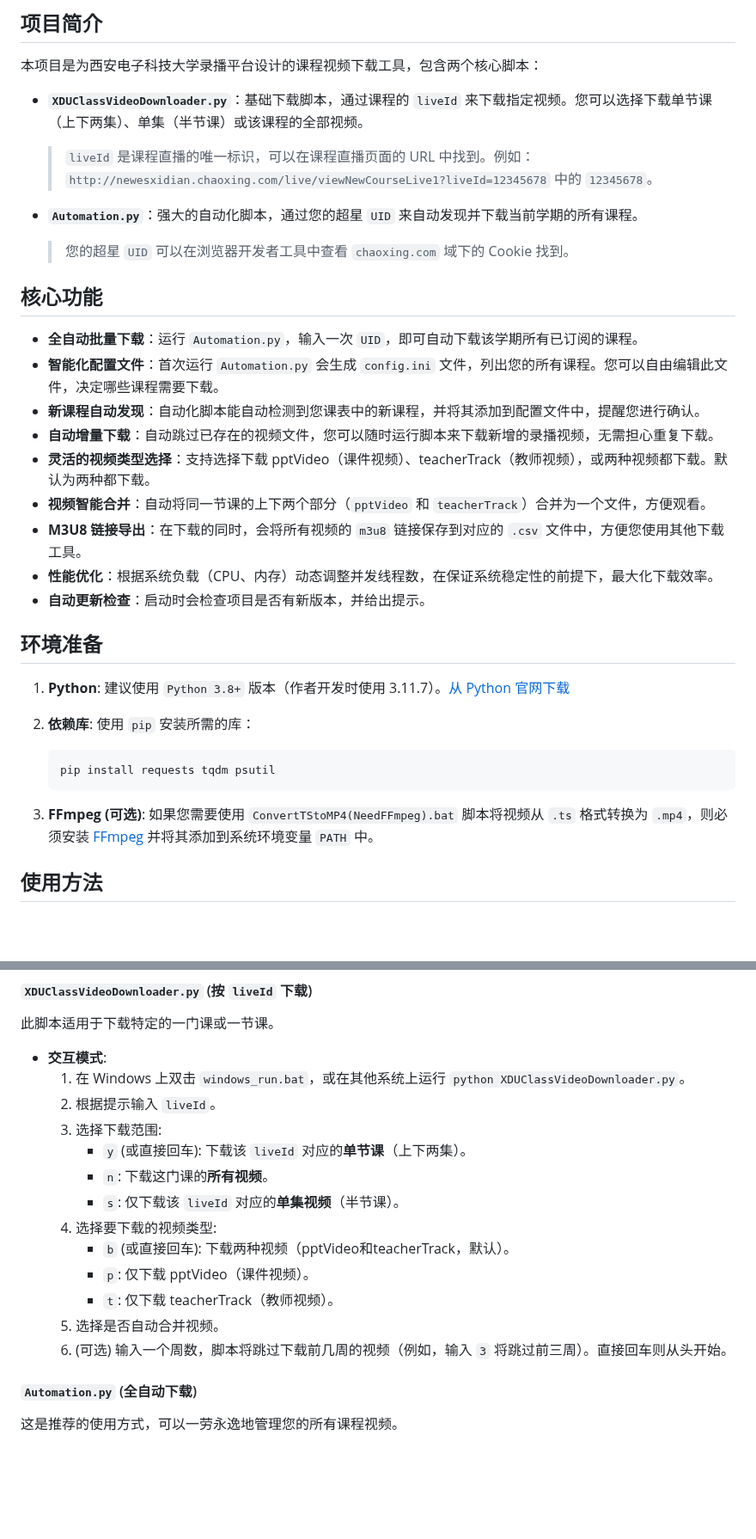
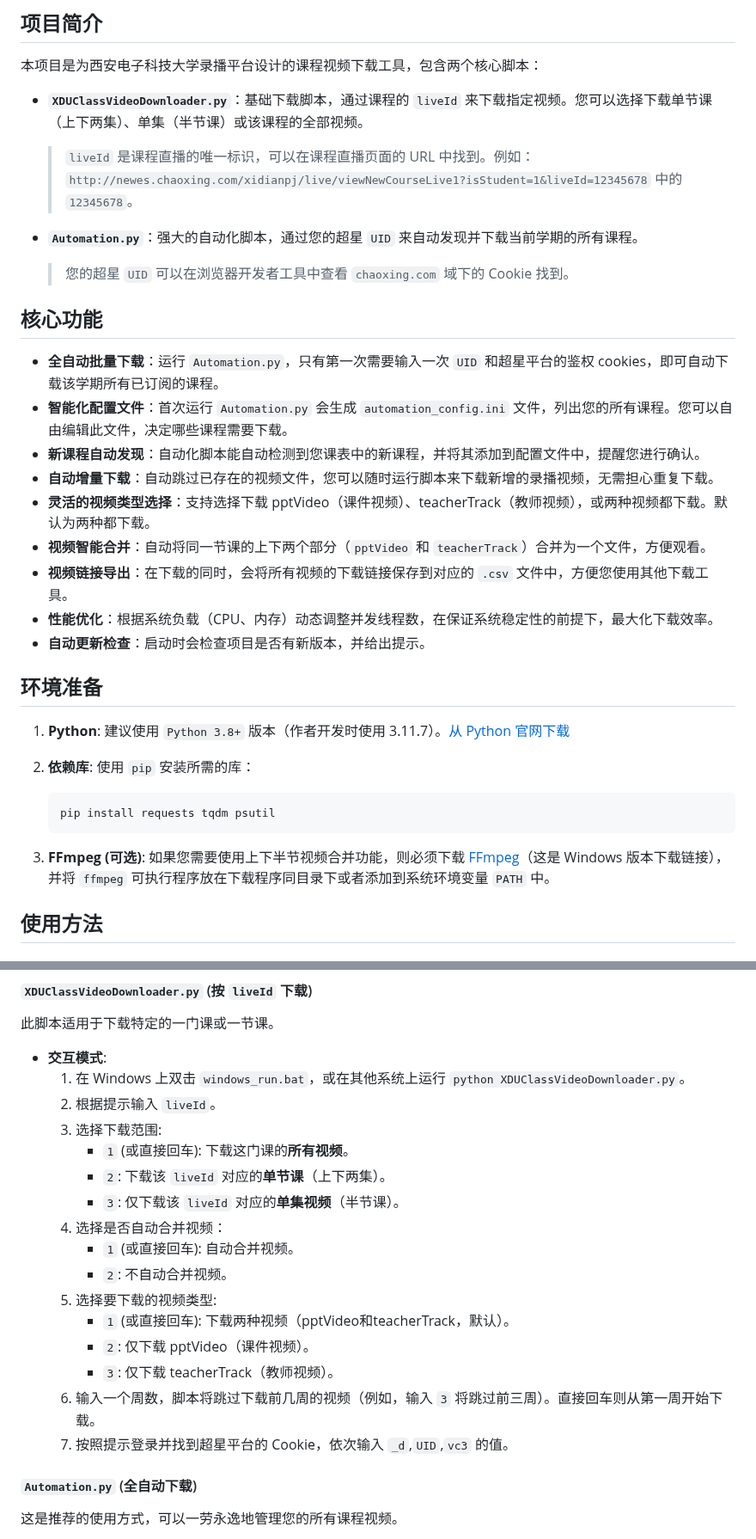
Before and after one commit to lsy223622/XDUClassVideoDownloader, a Markdown page: README.md, 2 parts joined by grey strips. Shown at 86% size. GitHub-like rendering; blank space fills up the shorter version.

Commit message:
Update README for new download and merge workflow
Revised instructions to reflect removal of vsd and upx dependencies, updated video merging and download logic to use direct MP4 links and local ffmpeg. Adjusted usage steps, command-line options, and configuration file details for improved clarity and accuracy. Removed references to ConvertTStoMP4 and updated descriptions for cookie input and semester/term options.

````diff
--- a/README.md
+++ b/README.md
@@ -46,20 +45,20 @@
 本项目是为西安电子科技大学录播平台设计的课程视频下载工具，包含两个核心脚本：
 
 - **`XDUClassVideoDownloader.py`**：基础下载脚本，通过课程的 `liveId` 来下载指定视频。您可以选择下载单节课（上下两集）、单集（半节课）或该课程的全部视频。
-    > `liveId` 是课程直播的唯一标识，可以在课程直播页面的 URL 中找到。例如：`http://newesxidian.chaoxing.com/live/viewNewCourseLive1?liveId=12345678` 中的 `12345678`。
+    > `liveId` 是课程直播的唯一标识，可以在课程直播页面的 URL 中找到。例如：`http://newes.chaoxing.com/xidianpj/live/viewNewCourseLive1?isStudent=1&liveId=12345678` 中的 `12345678`。
 
 - **`Automation.py`**：强大的自动化脚本，通过您的超星 `UID` 来自动发现并下载当前学期的所有课程。
     > 您的超星 `UID` 可以在浏览器开发者工具中查看 `chaoxing.com` 域下的 Cookie 找到。
 
 ## **核心功能**
 
-- **全自动批量下载**：运行 `Automation.py`，输入一次 `UID`，即可自动下载该学期所有已订阅的课程。
-- **智能化配置文件**：首次运行 `Automation.py` 会生成 `config.ini` 文件，列出您的所有课程。您可以自由编辑此文件，决定哪些课程需要下载。
+- **全自动批量下载**：运行 `Automation.py`，只有第一次需要输入一次 `UID` 和超星平台的鉴权 cookies，即可自动下载该学期所有已订阅的课程。
+- **智能化配置文件**：首次运行 `Automation.py` 会生成 `automation_config.ini` 文件，列出您的所有课程。您可以自由编辑此文件，决定哪些课程需要下载。
 - **新课程自动发现**：自动化脚本能自动检测到您课表中的新课程，并将其添加到配置文件中，提醒您进行确认。
 - **自动增量下载**：自动跳过已存在的视频文件，您可以随时运行脚本来下载新增的录播视频，无需担心重复下载。
 - **灵活的视频类型选择**：支持选择下载 pptVideo（课件视频）、teacherTrack（教师视频），或两种视频都下载。默认为两种都下载。
 - **视频智能合并**：自动将同一节课的上下两个部分（`pptVideo` 和 `teacherTrack`）合并为一个文件，方便观看。
-- **M3U8 链接导出**：在下载的同时，会将所有视频的 `m3u8` 链接保存到对应的 `.csv` 文件中，方便您使用其他下载工具。
+- **视频链接导出**：在下载的同时，会将所有视频的下载链接保存到对应的 `.csv` 文件中，方便您使用其他下载工具。
 - **性能优化**：根据系统负载（CPU、内存）动态调整并发线程数，在保证系统稳定性的前提下，最大化下载效率。
 - **自动更新检查**：启动时会检查项目是否有新版本，并给出提示。
 
@@ -72,7 +71,7 @@
     pip install requests tqdm psutil
     ```
 
-3. **FFmpeg (可选)**: 如果您需要使用 `ConvertTStoMP4(NeedFFmpeg).bat` 脚本将视频从 `.ts` 格式转换为 `.mp4`，则必须安装 [FFmpeg](https://ffmpeg.org/download.html) 并将其添加到系统环境变量 `PATH` 中。
+3. **FFmpeg (可选)**: 如果您需要使用上下半节视频合并功能，则必须下载 [FFmpeg](https://www.gyan.dev/ffmpeg/builds/ffmpeg-release-essentials.7z)（这是 Windows 版本下载链接），并将 `ffmpeg` 可执行程序放在下载程序同目录下或者添加到系统环境变量 `PATH` 中。
 
 ## **使用方法**
 
@@ -95,15 +94,18 @@
     1. 在 Windows 上双击 `windows_run.bat`，或在其他系统上运行 `python XDUClassVideoDownloader.py`。
     2. 根据提示输入 `liveId`。
     3. 选择下载范围:
-        - `y` (或直接回车): 下载该 `liveId` 对应的**单节课**（上下两集）。
-        - `n`: 下载这门课的**所有视频**。
-        - `s`: 仅下载该 `liveId` 对应的**单集视频**（半节课）。
-    4. 选择要下载的视频类型:
-        - `b` (或直接回车): 下载两种视频（pptVideo和teacherTrack，默认）。
-        - `p`: 仅下载 pptVideo（课件视频）。
-        - `t`: 仅下载 teacherTrack（教师视频）。
-    5. 选择是否自动合并视频。
-    6. (可选) 输入一个周数，脚本将跳过下载前几周的视频（例如，输入 `3` 将跳过前三周）。直接回车则从头开始。
+        - `1` (或直接回车): 下载这门课的**所有视频**。
+        - `2`: 下载该 `liveId` 对应的**单节课**（上下两集）。
+        - `3`: 仅下载该 `liveId` 对应的**单集视频**（半节课）。
+    4. 选择是否自动合并视频：
+        - `1` (或直接回车): 自动合并视频。
+        - `2`: 不自动合并视频。
+    5. 选择要下载的视频类型:
+        - `1` (或直接回车): 下载两种视频（pptVideo和teacherTrack，默认）。
+        - `2`: 仅下载 pptVideo（课件视频）。
+        - `3`: 仅下载 teacherTrack（教师视频）。
+    6. 输入一个周数，脚本将跳过下载前几周的视频（例如，输入 `3` 将跳过前三周）。直接回车则从第一周开始下载。
+    7. 按照提示登录并找到超星平台的 Cookie，依次输入 `_d`,`UID`,`vc3` 的值。
 
 #### **`Automation.py`** (全自动下载)
 
````
Also changed, not shown: other parts of README.md (+5 -15 lines).
